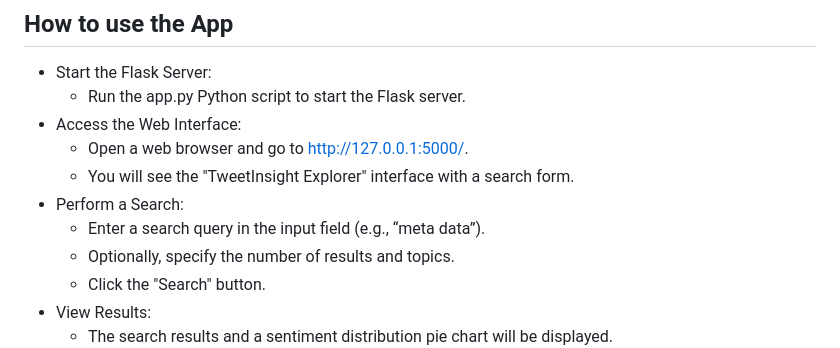
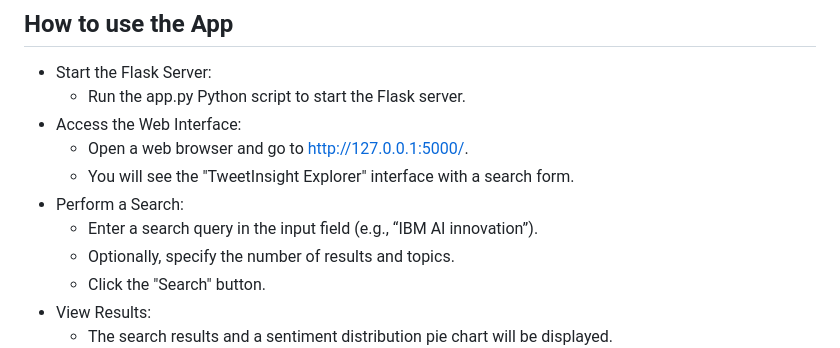
Before and after one commit to vengottip/CS410_Project, a Markdown page: README.md, the part around the change. Rendered like a GitHub page.

```diff
--- a/README.md
+++ b/README.md
@@ -28,7 +28,7 @@ https://mediaspace.illinois.edu/media/t/1_rmfrdged
     * Open a web browser and go to http://127.0.0.1:5000/.
     * You will see the "TweetInsight Explorer" interface with a search form.
 * Perform a Search:
-    * Enter a search query in the input field (e.g., “meta data”).
+    * Enter a search query in the input field (e.g., “IBM AI innovation”).
     * Optionally, specify the number of results and topics.
     * Click the "Search" button.
 * View Results:
```
